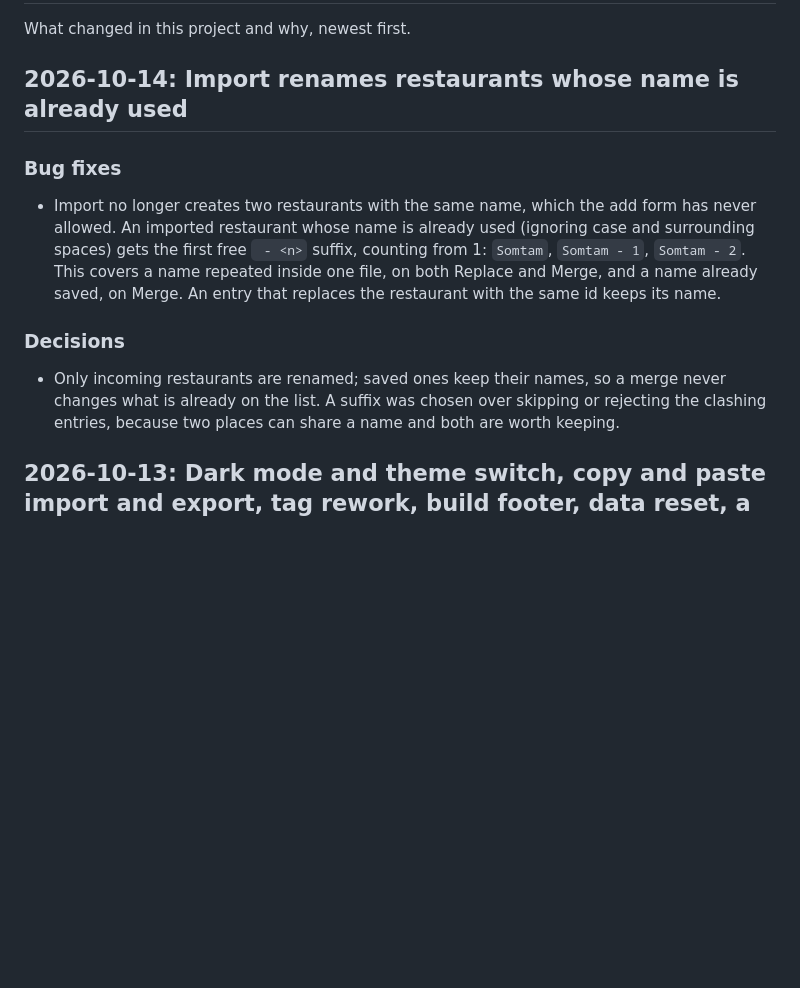
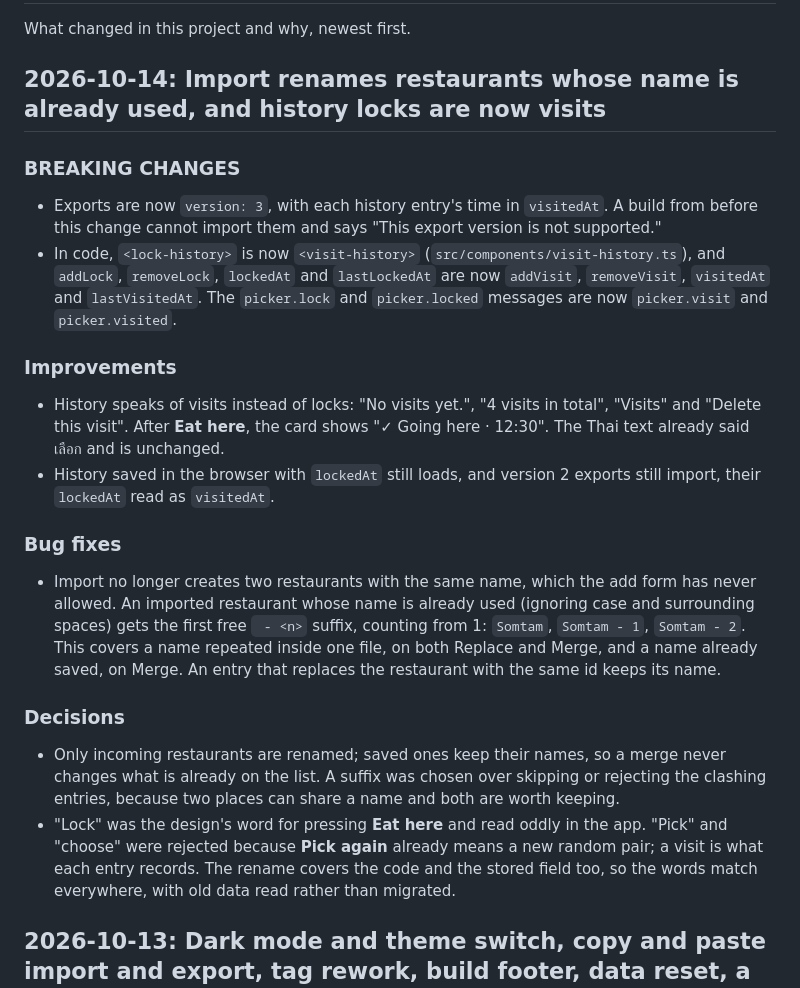
Before and after one commit to kamontat/whattoeat, a Markdown page: CHANGELOG.md, the part around the change. Rendered like a GitHub page; blank space fills up the shorter version.

Commit message:
docs(changelog): history locks are now visits
Co-Authored-By: Claude Opus 5.5 (1M context) <noreply@anthropic.com>

```diff
--- a/CHANGELOG.md
+++ b/CHANGELOG.md
@@ -2,7 +2,24 @@
 
 What changed in this project and why, newest first.
 
-## 2026-10-14: Import renames restaurants whose name is already used
+## 2026-10-14: Import renames restaurants whose name is already used, and history locks are now visits
+
+### BREAKING CHANGES
+
+- Exports are now `version: 3`, with each history entry's time in `visitedAt`. A build from
+  before this change cannot import them and says "This export version is not supported."
+- In code, `<lock-history>` is now `<visit-history>` (`src/components/visit-history.ts`), and
+  `addLock`, `removeLock`, `lockedAt` and `lastLockedAt` are now `addVisit`, `removeVisit`,
+  `visitedAt` and `lastVisitedAt`. The `picker.lock` and `picker.locked` messages are now
+  `picker.visit` and `picker.visited`.
+
+### Improvements
+
+- History speaks of visits instead of locks: "No visits yet.", "4 visits in total", "Visits"
+  and "Delete this visit". After **Eat here**, the card shows "✓ Going here · 12:30". The
+  Thai text already said เลือก and is unchanged.
+- History saved in the browser with `lockedAt` still loads, and version 2 exports still
+  import, their `lockedAt` read as `visitedAt`.
 
 ### Bug fixes
 
@@ -18,6 +35,10 @@ What changed in this project and why, newest first.
 - Only incoming restaurants are renamed; saved ones keep their names, so a merge never
   changes what is already on the list. A suffix was chosen over skipping or rejecting the
   clashing entries, because two places can share a name and both are worth keeping.
+- "Lock" was the design's word for pressing **Eat here** and read oddly in the app. "Pick"
+  and "choose" were rejected because **Pick again** already means a new random pair; a visit
+  is what each entry records. The rename covers the code and the stored field too, so the
+  words match everywhere, with old data read rather than migrated.
 
 ## 2026-10-13: Dark mode and theme switch, copy and paste import and export, tag rework, build footer, data reset, a warning for unreadable saved data, two random options per pick, a lock history, and filtering by type, cuisine and area
 
```
